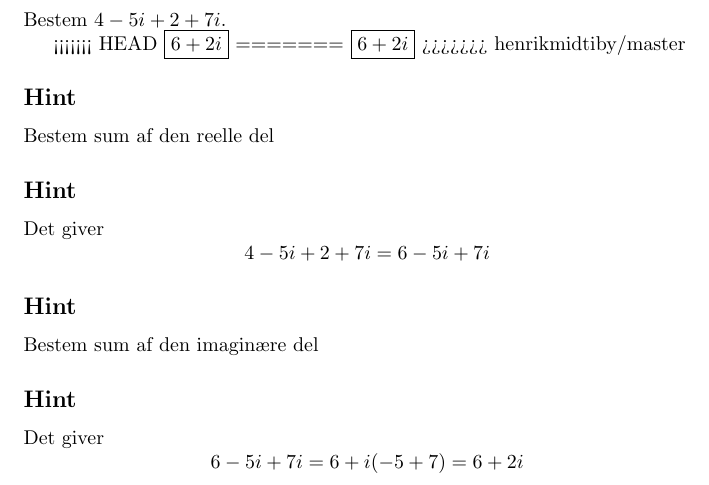
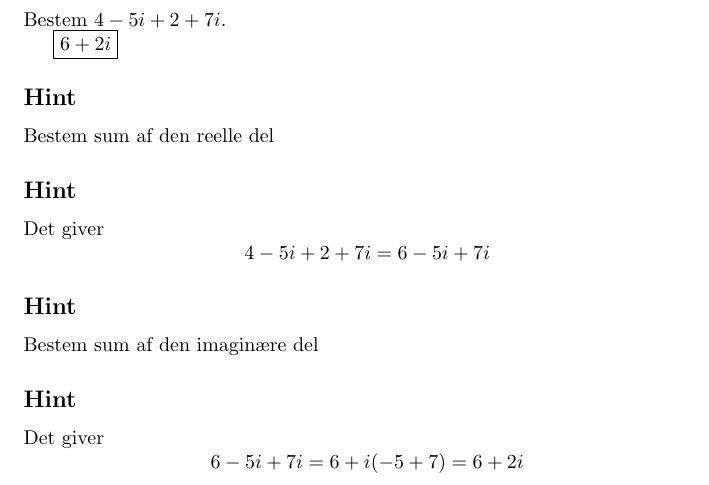
Before and after one commit to henrikmidtiby/math-exercises, a LaTeX document (complexnumbers/01additioncartesianform.tex): part of page 4 of 9, cut so that both start at the same text. Compiled offline with pdfLaTeX.

Commit message:
Cleaning merge conflict.

```diff
--- a/complexnumbers/01additioncartesianform.tex
+++ b/complexnumbers/01additioncartesianform.tex
@@ -83,11 +83,7 @@ Det giver
 
 	Bestem $4-5i+2+7i$.
 
-<<<<<<< HEAD
-	\answerbox{6+2i}
-=======
 	\answerbox{6 + 2i}
->>>>>>> henrikmidtiby/master
 
 	\hint
 
```
